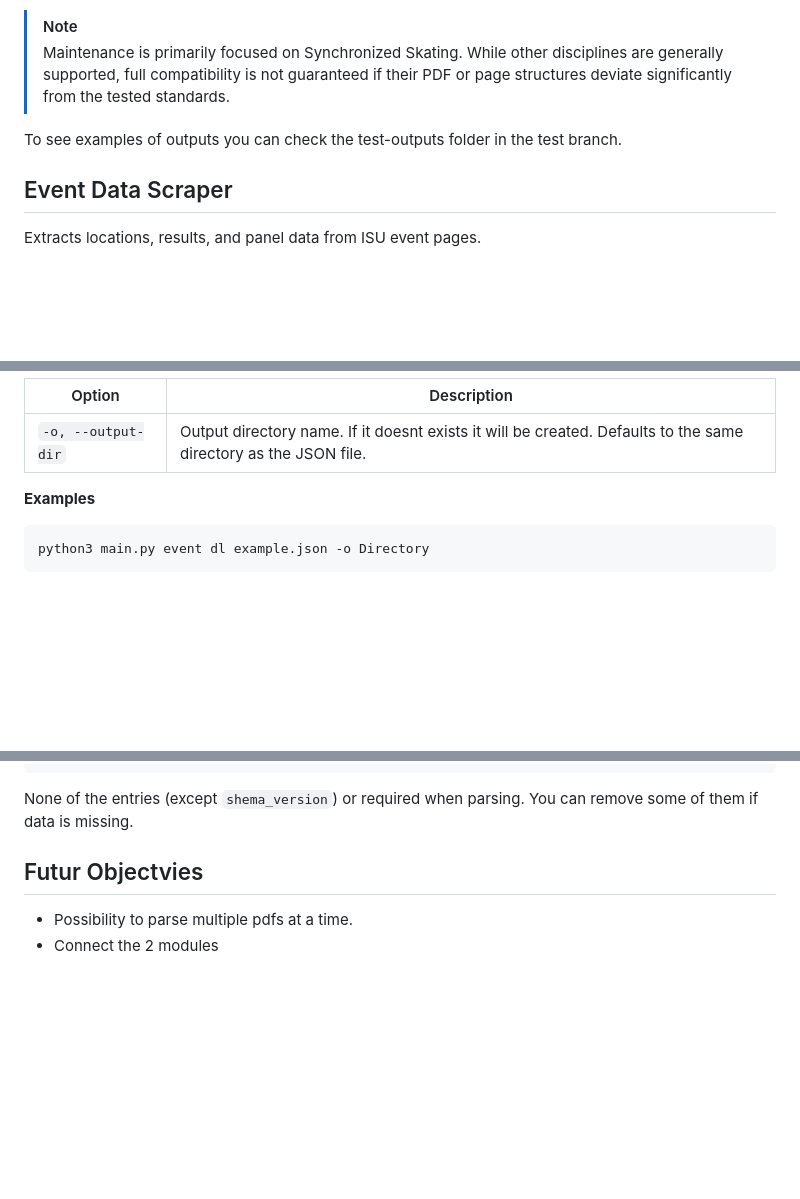
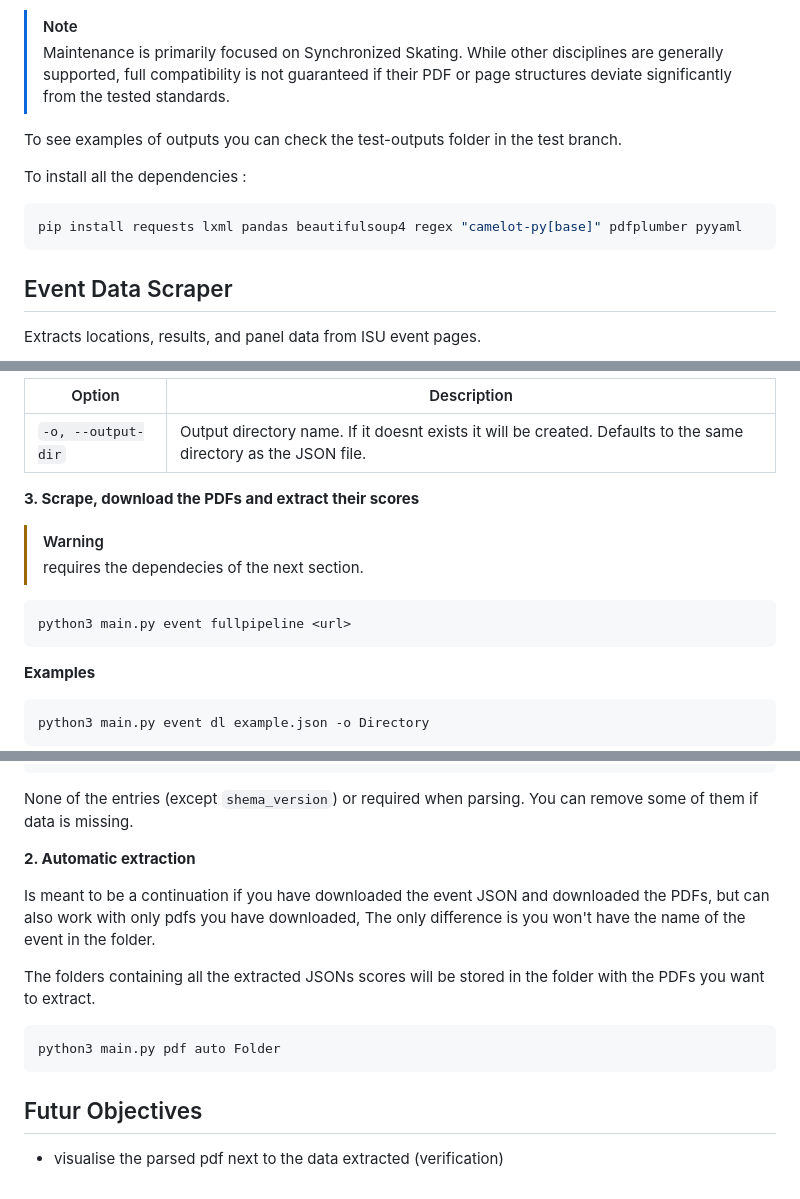
Before and after one commit to MarsToGotlibre/isu-score-parser, a Markdown page: README.md, 3 parts joined by grey strips. GitHub-like rendering; blank space fills up the shorter version.

````diff
--- a/README.md
+++ b/README.md
@@ -9,6 +9,11 @@ While it is optimized for **Synchronized Skating**, it supports most artistic di
 
 
 To see examples of outputs you can check the test-outputs folder in the test branch.
+
+To install all the dependencies :
+```sh
+pip install requests lxml pandas beautifulsoup4 regex "camelot-py[base]" pdfplumber pyyaml
+```
 
 ##  Event Data Scraper
 Extracts locations, results, and panel data from ISU event pages.
@@ -47,6 +52,14 @@ python3 main.py event dl <FILE.json> [OPTIONS]
 | Option | Description |
 |--|--|
 |  `-o, --output-dir` | Output directory name. If it doesnt exists it will be created. Defaults to the same directory as the JSON file.|
+
+**3. Scrape, download the PDFs and extract their scores**
+> [!WARNING]
+> requires the dependecies of the next section.
+
+```sh
+python3 main.py event fullpipeline <url>
+```
 
 **Examples**
 ```sh
@@ -125,7 +140,16 @@ source_url: example.org
 
 None of the entries (except `shema_version`) or required when parsing. You can remove some of them if data is missing.
 
-## Futur Objectvies
+**2. Automatic extraction**
 
-- Possibility to parse multiple pdfs at a time.
-- Connect the 2 modules
+Is meant to be a continuation if you have downloaded the event JSON and downloaded the PDFs, but can also work with only pdfs you have downloaded, The only difference is you won't have the name of the event in the folder.
+
+The folders containing all the extracted JSONs scores will be stored in the folder with the PDFs you want to extract.
+
+```sh
+python3 main.py pdf auto Folder
+```
+
+## Futur Objectives
+
+- visualise the parsed pdf next to the data extracted (verification)
````
Also changed, not shown: other parts of README.md (+3 -1 lines).
